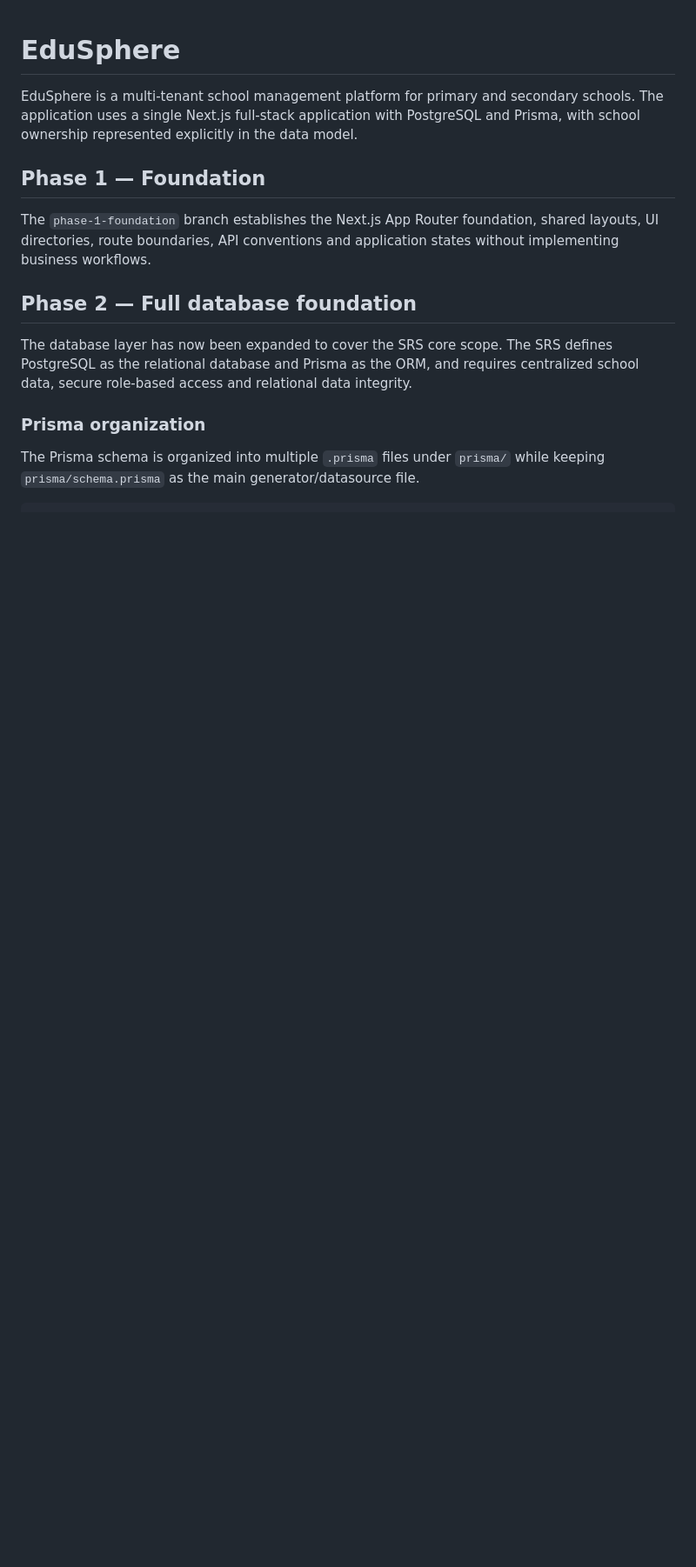
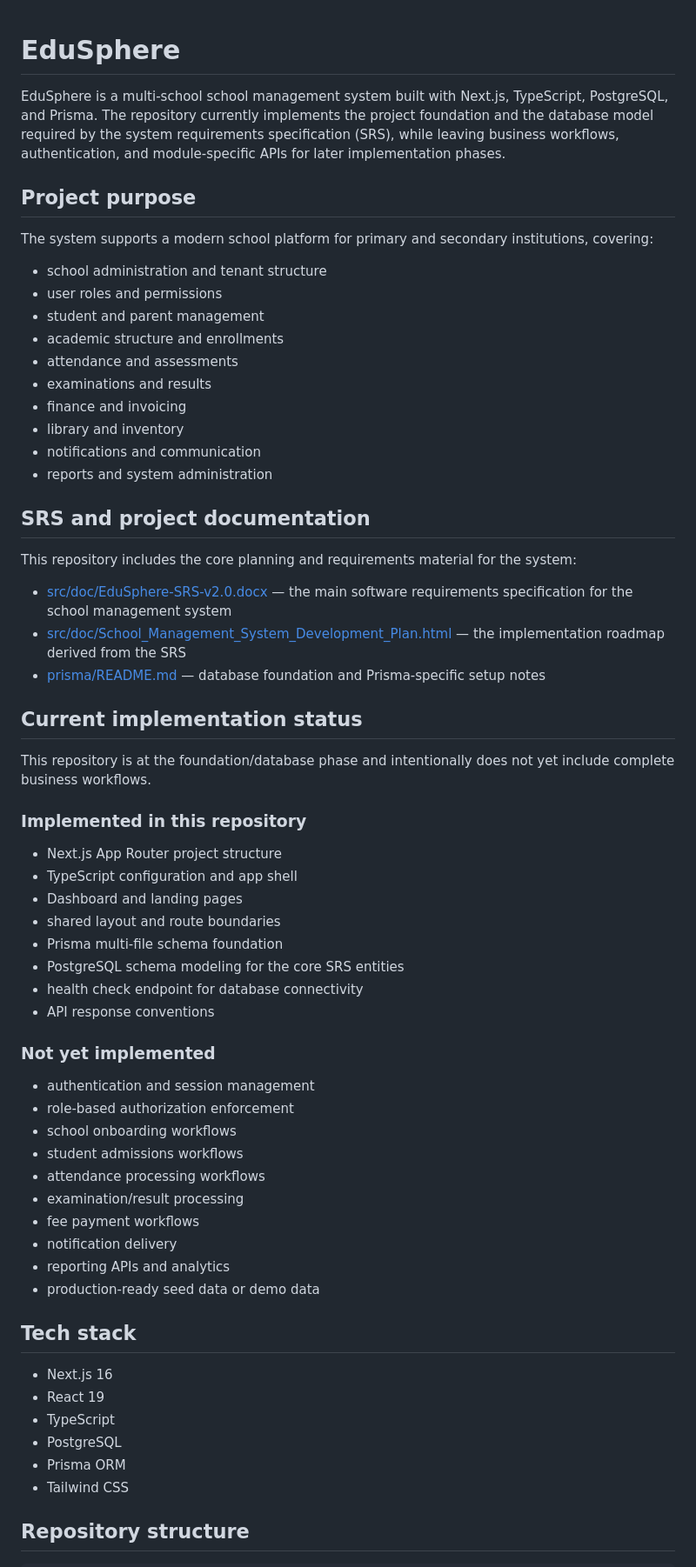
Before and after one commit to konneh-hub/EduSphere, a Markdown page: README.md, the part around one of its changes. Shown at 87% size. Drawn GitHub-style; blank space fills up the shorter version.

````diff
--- a/README.md
+++ b/README.md
@@ -1,17 +1,67 @@
 # EduSphere
 
-EduSphere is a multi-tenant school management platform for primary and secondary schools. The application uses a single Next.js full-stack application with PostgreSQL and Prisma, with school ownership represented explicitly in the data model.
+EduSphere is a multi-school school management system built with Next.js, TypeScript, PostgreSQL, and Prisma. The repository currently implements the project foundation and the database model required by the system requirements specification (SRS), while leaving business workflows, authentication, and module-specific APIs for later implementation phases.
 
-## Phase 1 — Foundation
+## Project purpose
 
-The `phase-1-foundation` branch establishes the Next.js App Router foundation, shared layouts, UI directories, route boundaries, API conventions and application states without implementing business workflows.
+The system supports a modern school platform for primary and secondary institutions, covering:
 
-## Phase 2 — Full database foundation
+- school administration and tenant structure
+- user roles and permissions
+- student and parent management
+- academic structure and enrollments
+- attendance and assessments
+- examinations and results
+- finance and invoicing
+- library and inventory
+- notifications and communication
+- reports and system administration
 
-The database layer has now been expanded to cover the SRS core scope. The SRS defines PostgreSQL as the relational database and Prisma as the ORM, and requires centralized school data, secure role-based access and relational data integrity.
+## SRS and project documentation
 
-### Prisma organization
+This repository includes the core planning and requirements material for the system:
 
-The Prisma schema is organized into multiple `.prisma` files under `prisma/` while keeping `prisma/schema.prisma` as the main generator/datasource file.
+- [src/doc/EduSphere-SRS-v2.0.docx](src/doc/EduSphere-SRS-v2.0.docx) — the main software requirements specification for the school management system
+- [src/doc/School_Management_System_Development_Plan.html](src/doc/School_Management_System_Development_Plan.html) — the implementation roadmap derived from the SRS
+- [prisma/README.md](prisma/README.md) — database foundation and Prisma-specific setup notes
+
+## Current implementation status
+
+This repository is at the foundation/database phase and intentionally does not yet include complete business workflows.
+
+### Implemented in this repository
+
+- Next.js App Router project structure
+- TypeScript configuration and app shell
+- Dashboard and landing pages
+- shared layout and route boundaries
+- Prisma multi-file schema foundation
+- PostgreSQL schema modeling for the core SRS entities
+- health check endpoint for database connectivity
+- API response conventions
+
+### Not yet implemented
+
+- authentication and session management
+- role-based authorization enforcement
+- school onboarding workflows
+- student admissions workflows
+- attendance processing workflows
+- examination/result processing
+- fee payment workflows
+- notification delivery
+- reporting APIs and analytics
+- production-ready seed data or demo data
+
+## Tech stack
+
+- Next.js 16
+- React 19
+- TypeScript
+- PostgreSQL
+- Prisma ORM
+- Tailwind CSS
+
+## Repository structure
 
 ```text
````
Also changed, not shown: other parts of README.md (+61 -65 lines).
